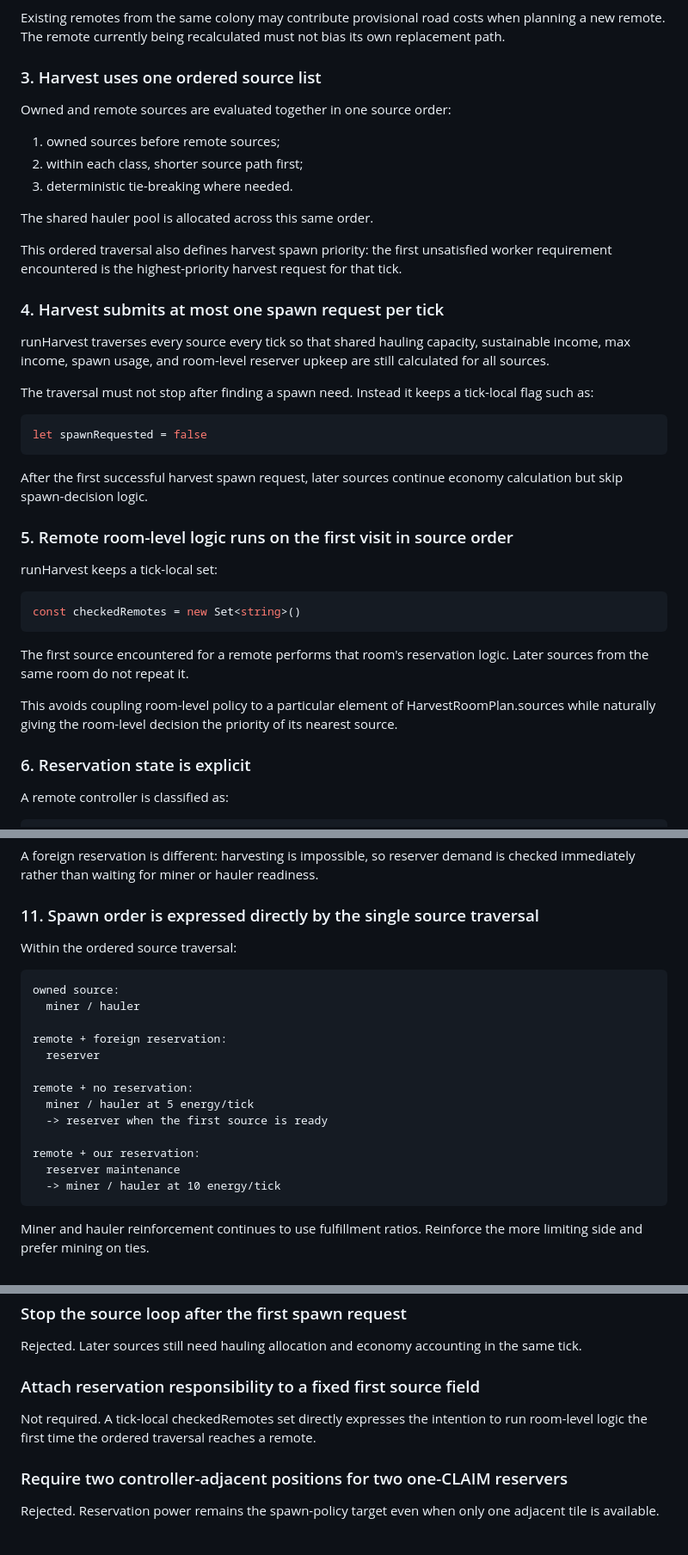
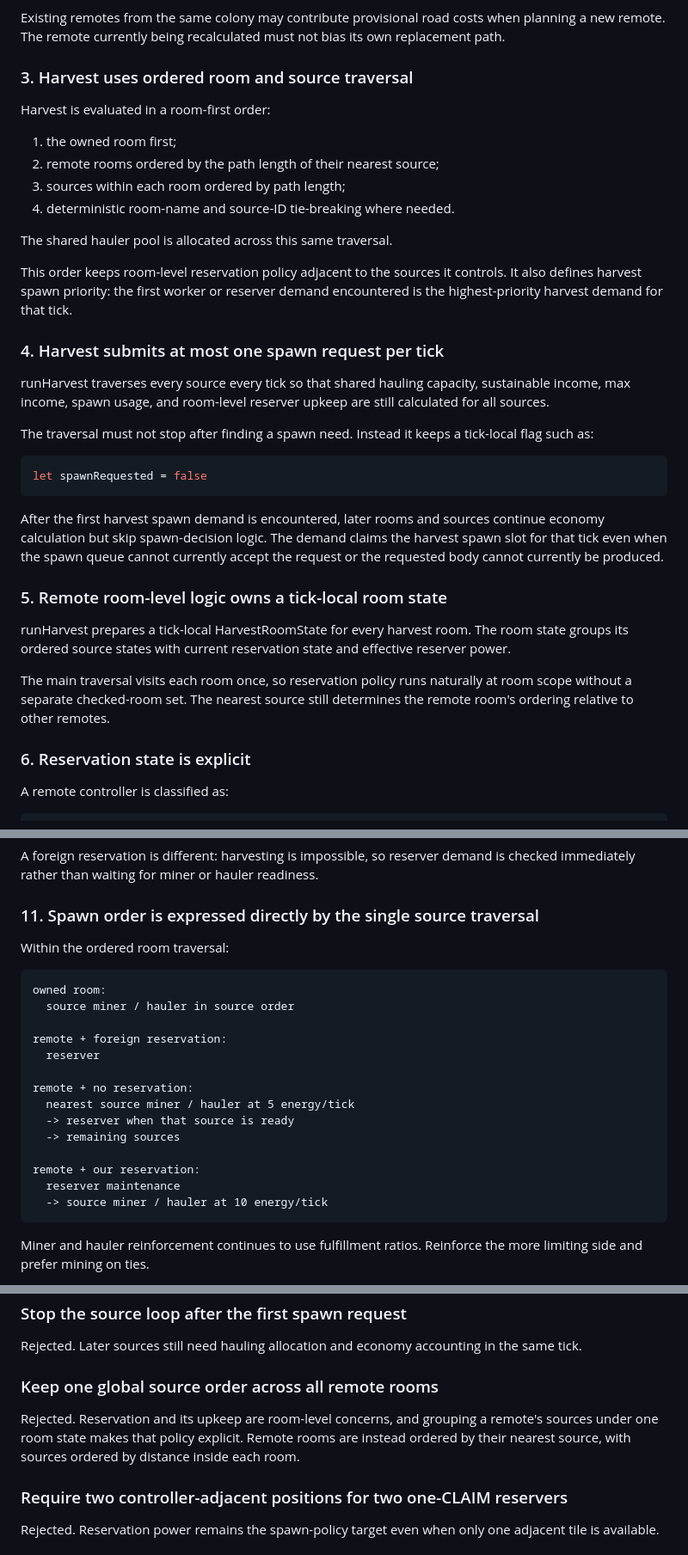
Before and after one commit to sy-harabi/screeps-harabibot_v2, a Markdown page: docs/decisions/0015-remote-harvesting-and-reservation.md, 3 parts joined by grey strips. Shown at 86% size. Rendered like a GitHub page.

Commit message:
Document room-based remote harvest traversal

````diff
--- a/docs/decisions/0015-remote-harvesting-and-reservation.md
+++ b/docs/decisions/0015-remote-harvesting-and-reservation.md
@@ -42,17 +42,18 @@ Remote sources in one room are planned nearest-first:
 
 Existing remotes from the same colony may contribute provisional road costs when planning a new remote. The remote currently being recalculated must not bias its own replacement path.
 
-### 3. Harvest uses one ordered source list
+### 3. Harvest uses ordered room and source traversal
 
-Owned and remote sources are evaluated together in one source order:
+Harvest is evaluated in a room-first order:
 
-1. owned sources before remote sources;
-2. within each class, shorter source path first;
-3. deterministic tie-breaking where needed.
+1. the owned room first;
+2. remote rooms ordered by the path length of their nearest source;
+3. sources within each room ordered by path length;
+4. deterministic room-name and source-ID tie-breaking where needed.
 
-The shared hauler pool is allocated across this same order.
+The shared hauler pool is allocated across this same traversal.
 
-This ordered traversal also defines harvest spawn priority: the first unsatisfied worker requirement encountered is the highest-priority harvest request for that tick.
+This order keeps room-level reservation policy adjacent to the sources it controls. It also defines harvest spawn priority: the first worker or reserver demand encountered is the highest-priority harvest demand for that tick.
 
 ### 4. Harvest submits at most one spawn request per tick
 
@@ -64,19 +65,13 @@ The traversal must not stop after finding a spawn need. Instead it keeps a tick-
 let spawnRequested = false
 ```
 
-After the first successful harvest spawn request, later sources continue economy calculation but skip spawn-decision logic.
+After the first harvest spawn demand is encountered, later rooms and sources continue economy calculation but skip spawn-decision logic. The demand claims the harvest spawn slot for that tick even when the spawn queue cannot currently accept the request or the requested body cannot currently be produced.
 
-### 5. Remote room-level logic runs on the first visit in source order
+### 5. Remote room-level logic owns a tick-local room state
 
-runHarvest keeps a tick-local set:
+runHarvest prepares a tick-local HarvestRoomState for every harvest room. The room state groups its ordered source states with current reservation state and effective reserver power.
 
-```ts
-const checkedRemotes = new Set<string>()
-```
-
-The first source encountered for a remote performs that room's reservation logic. Later sources from the same room do not repeat it.
-
-This avoids coupling room-level policy to a particular element of HarvestRoomPlan.sources while naturally giving the room-level decision the priority of its nearest source.
+The main traversal visits each room once, so reservation policy runs naturally at room scope without a separate checked-room set. The nearest source still determines the remote room's ordering relative to other remotes.
 
 ### 6. Reservation state is explicit
 
@@ -189,22 +184,23 @@ A foreign reservation is different: harvesting is impossible, so reserver demand
 
 ### 11. Spawn order is expressed directly by the single source traversal
 
-Within the ordered source traversal:
+Within the ordered room traversal:
 
 ```text
-owned source:
-  miner / hauler
+owned room:
+  source miner / hauler in source order
 
 remote + foreign reservation:
   reserver
 
 remote + no reservation:
-  miner / hauler at 5 energy/tick
-  -> reserver when the first source is ready
+  nearest source miner / hauler at 5 energy/tick
+  -> reserver when that source is ready
+  -> remaining sources
 
 remote + our reservation:
   reserver maintenance
-  -> miner / hauler at 10 energy/tick
+  -> source miner / hauler at 10 energy/tick
 ```
 
 Miner and hauler reinforcement continues to use fulfillment ratios. Reinforce the more limiting side and prefer mining on ties.
@@ -341,9 +337,9 @@ Rejected for the first implementation. It creates another priority surface and m
 
 Rejected. Later sources still need hauling allocation and economy accounting in the same tick.
 
-### Attach reservation responsibility to a fixed first source field
+### Keep one global source order across all remote rooms
 
-Not required. A tick-local checkedRemotes set directly expresses the intention to run room-level logic the first time the ordered traversal reaches a remote.
+Rejected. Reservation and its upkeep are room-level concerns, and grouping a remote's sources under one room state makes that policy explicit. Remote rooms are instead ordered by their nearest source, with sources ordered by distance inside each room.
 
 ### Require two controller-adjacent positions for two one-CLAIM reservers
 
````
Also changed, not shown: other parts of docs/decisions/0015-remote-harvesting-and-reservation.md (+2 -2 lines).
